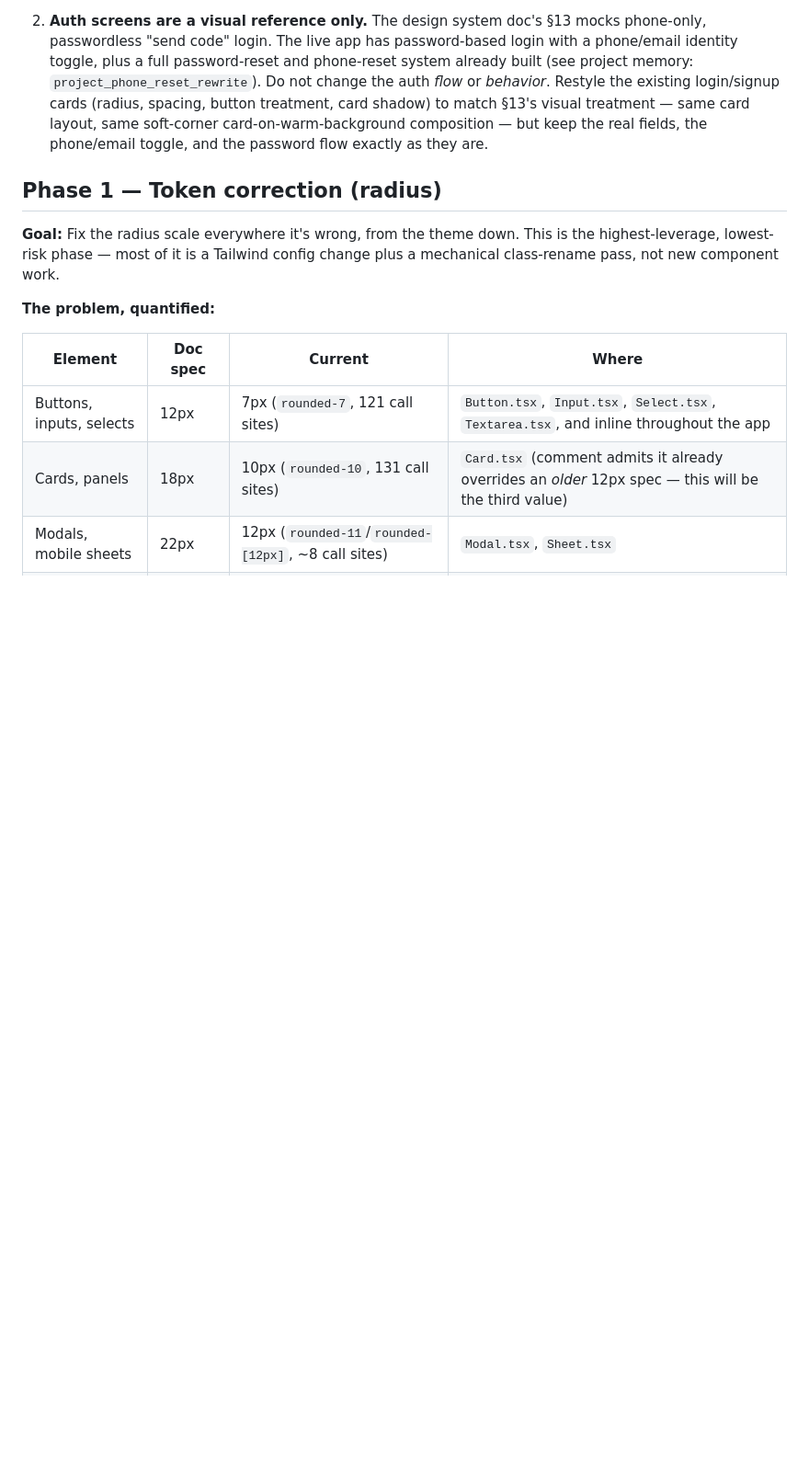
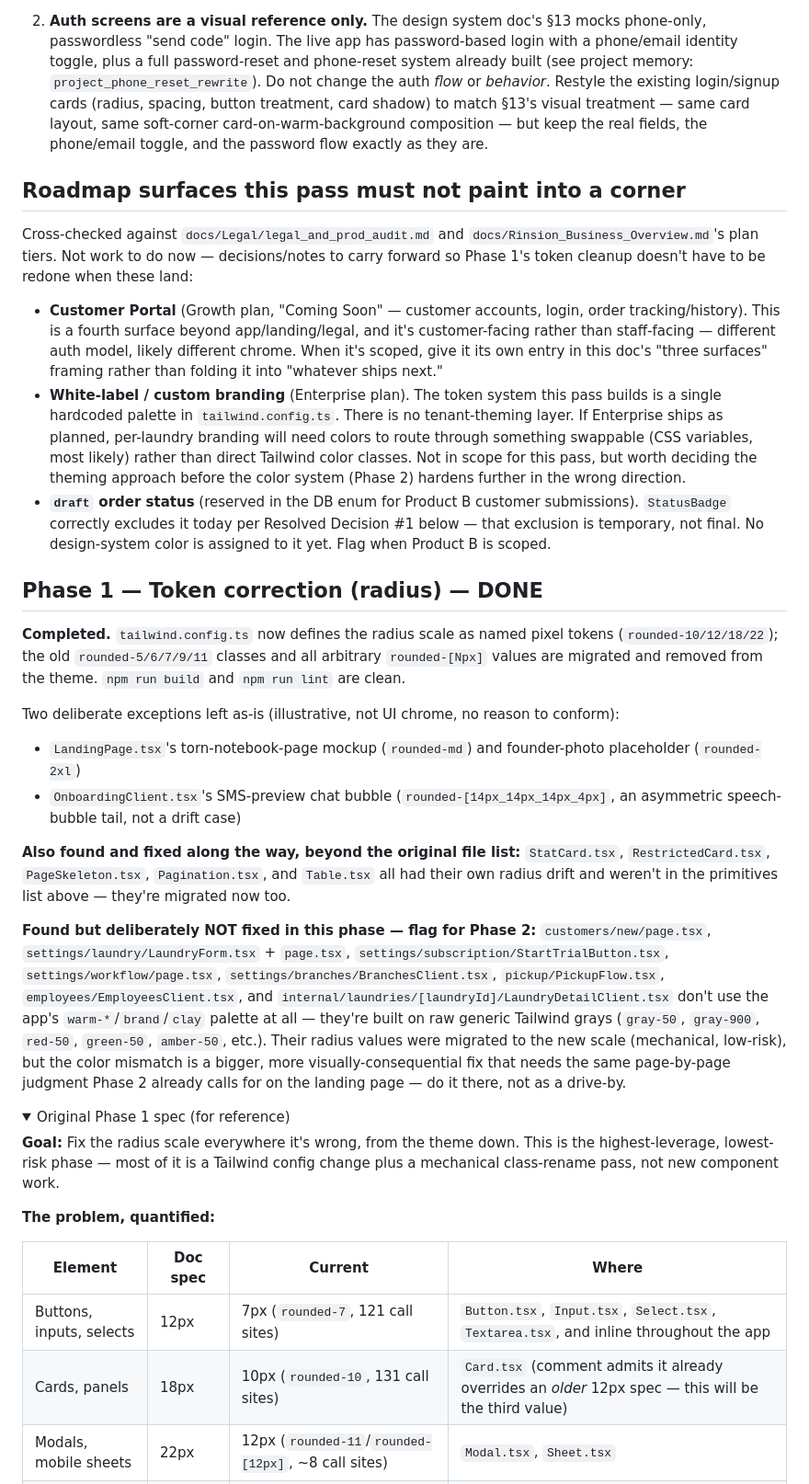
Before and after one commit to 1mansurr/rinsion_laundry, a Markdown page: desing_SKILL.md, the part around one of its changes. Shown at 92% size. GitHub-like rendering; folded sections open; blank space fills up the shorter version.

Commit message:
docs: mark design-system Phase 1 (radius migration) complete
Record what was migrated, the two deliberate exceptions left as-is,
and the raw-gray-palette pages flagged for Phase 2 color work.

```diff
--- a/desing_SKILL.md
+++ b/desing_SKILL.md
@@ -37,7 +37,29 @@ These came up reading the new design system doc against the live app and are set
 
 2. **Auth screens are a visual reference only.** The design system doc's §13 mocks phone-only, passwordless "send code" login. The live app has password-based login with a phone/email identity toggle, plus a full password-reset and phone-reset system already built (see project memory: `project_phone_reset_rewrite`). Do not change the auth *flow* or *behavior*. Restyle the existing login/signup cards (radius, spacing, button treatment, card shadow) to match §13's visual treatment — same card layout, same soft-corner card-on-warm-background composition — but keep the real fields, the phone/email toggle, and the password flow exactly as they are.
 
-## Phase 1 — Token correction (radius)
+## Roadmap surfaces this pass must not paint into a corner
+
+Cross-checked against `docs/Legal/legal_and_prod_audit.md` and `docs/Rinsion_Business_Overview.md`'s plan tiers. Not work to do now — decisions/notes to carry forward so Phase 1's token cleanup doesn't have to be redone when these land:
+
+- **Customer Portal** (Growth plan, "Coming Soon" — customer accounts, login, order tracking/history). This is a fourth surface beyond app/landing/legal, and it's customer-facing rather than staff-facing — different auth model, likely different chrome. When it's scoped, give it its own entry in this doc's "three surfaces" framing rather than folding it into "whatever ships next."
+- **White-label / custom branding** (Enterprise plan). The token system this pass builds is a single hardcoded palette in `tailwind.config.ts`. There is no tenant-theming layer. If Enterprise ships as planned, per-laundry branding will need colors to route through something swappable (CSS variables, most likely) rather than direct Tailwind color classes. Not in scope for this pass, but worth deciding the theming approach before the color system (Phase 2) hardens further in the wrong direction.
+- **`draft` order status** (reserved in the DB enum for Product B customer submissions). `StatusBadge` correctly excludes it today per Resolved Decision #1 below — that exclusion is temporary, not final. No design-system color is assigned to it yet. Flag when Product B is scoped.
+
+## Phase 1 — Token correction (radius) — DONE
+
+**Completed.** `tailwind.config.ts` now defines the radius scale as named pixel tokens (`rounded-10/12/18/22`); the old `rounded-5/6/7/9/11` classes and all arbitrary `rounded-[Npx]` values are migrated and removed from the theme. `npm run build` and `npm run lint` are clean.
+
+Two deliberate exceptions left as-is (illustrative, not UI chrome, no reason to conform):
+- `LandingPage.tsx`'s torn-notebook-page mockup (`rounded-md`) and founder-photo placeholder (`rounded-2xl`)
+- `OnboardingClient.tsx`'s SMS-preview chat bubble (`rounded-[14px_14px_14px_4px]`, an asymmetric speech-bubble tail, not a drift case)
+
+**Also found and fixed along the way, beyond the original file list:** `StatCard.tsx`, `RestrictedCard.tsx`, `PageSkeleton.tsx`, `Pagination.tsx`, and `Table.tsx` all had their own radius drift and weren't in the primitives list above — they're migrated now too.
+
+**Found but deliberately NOT fixed in this phase — flag for Phase 2:** `customers/new/page.tsx`, `settings/laundry/LaundryForm.tsx` + `page.tsx`, `settings/subscription/StartTrialButton.tsx`, `settings/workflow/page.tsx`, `settings/branches/BranchesClient.tsx`, `pickup/PickupFlow.tsx`, `employees/EmployeesClient.tsx`, and `internal/laundries/[laundryId]/LaundryDetailClient.tsx` don't use the app's `warm-*`/`brand`/`clay` palette at all — they're built on raw generic Tailwind grays (`gray-50`, `gray-900`, `red-50`, `green-50`, `amber-50`, etc.). Their radius values were migrated to the new scale (mechanical, low-risk), but the color mismatch is a bigger, more visually-consequential fix that needs the same page-by-page judgment Phase 2 already calls for on the landing page — do it there, not as a drive-by.
+
+<details><summary>Original Phase 1 spec (for reference)</summary>
+
+
 
 **Goal:** Fix the radius scale everywhere it's wrong, from the theme down. This is the highest-leverage, lowest-risk phase — most of it is a Tailwind config change plus a mechanical class-rename pass, not new component work.
 
```
Also changed, not shown: other parts of desing_SKILL.md (+4 -0 lines).
